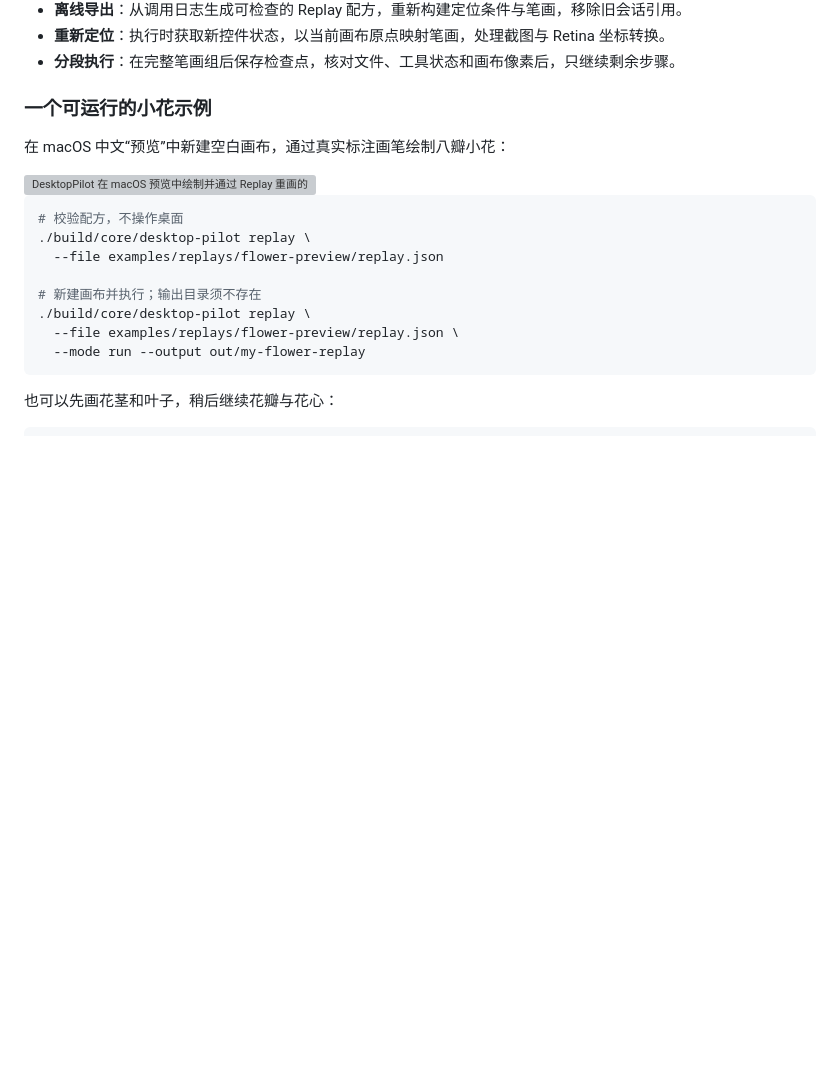
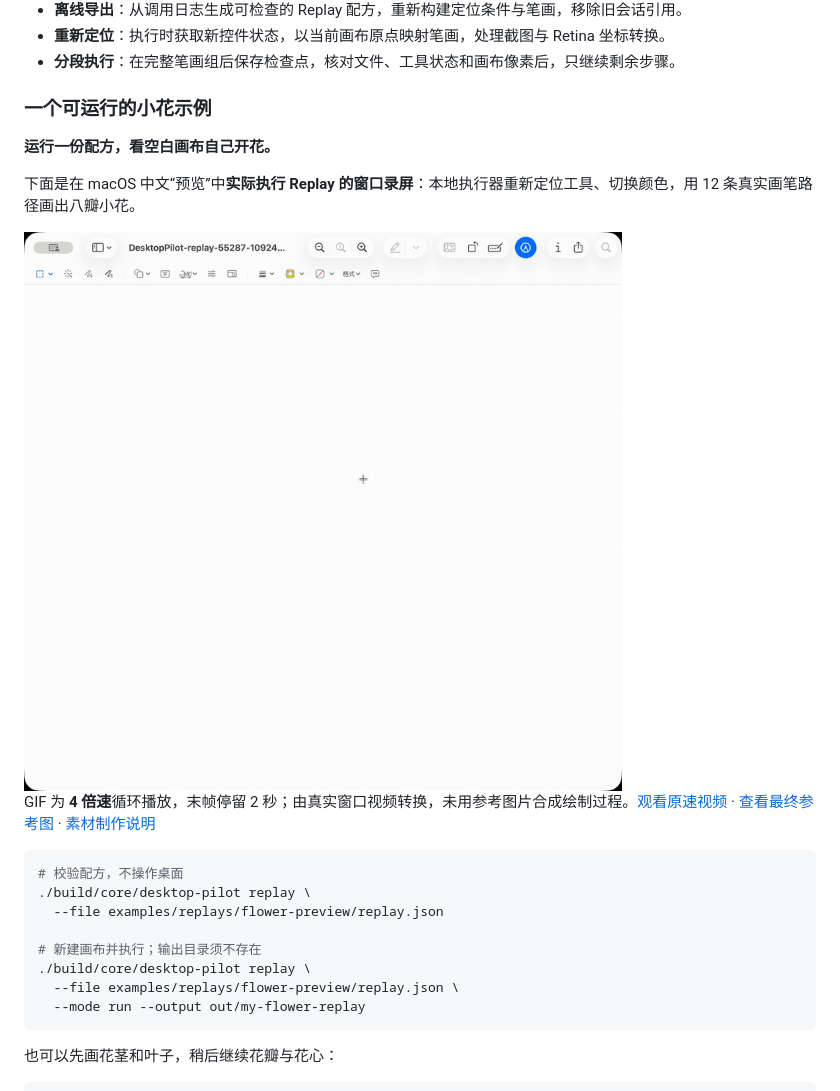
Before and after one commit to ClarkWain/ComputerPilot, a Markdown page: README.md, the part around one of its changes. Rendered like a GitHub page; pictures changed too: docs/media/flower-replay.gif (added); blank space fills up the shorter version; grey boxes are pictures that could not be loaded.

````diff
--- a/README.md
+++ b/README.md
@@ -79,9 +93,13 @@ profile 根据实际应用、版本、DPI、布局和控件证据匹配。没有
 
 ### 一个可运行的小花示例
 
-在 macOS 中文“预览”中新建空白画布，通过真实标注画笔绘制八瓣小花：
+**运行一份配方，看空白画布自己开花。**
 
-<img src="examples/replays/flower-preview/reference.png" alt="DesktopPilot 在 macOS 预览中绘制并通过 Replay 重画的小花" width="360">
+下面是在 macOS 中文“预览”中**实际执行 Replay 的窗口录屏**：本地执行器重新定位工具、切换颜色，用 12 条真实画笔路径画出八瓣小花。
+
+<img src="docs/media/flower-replay.gif" alt="真实 Replay 录屏：macOS 预览中的空白画布依次出现花茎、叶子、粉色花瓣和黄色花心" width="800">
+
+GIF 为 **4 倍速**循环播放，末帧停留 2 秒；由真实窗口视频转换，未用参考图片合成绘制过程。[观看原速视频](docs/media/flower-replay.mp4) · [查看最终参考图](examples/replays/flower-preview/reference.png) · [素材制作说明](examples/readme-media/README.md)
 
 ```sh
 # 校验配方，不操作桌面
````
Also changed, not shown: other parts of README.md (+16 -2 lines), examples/readme-media/README.md (added, +38 -0 lines), docs/media/semantic-circle.png (added), docs/media/semantic-save.png (added), docs/media/semantic-text.png (added), 3 other files.
